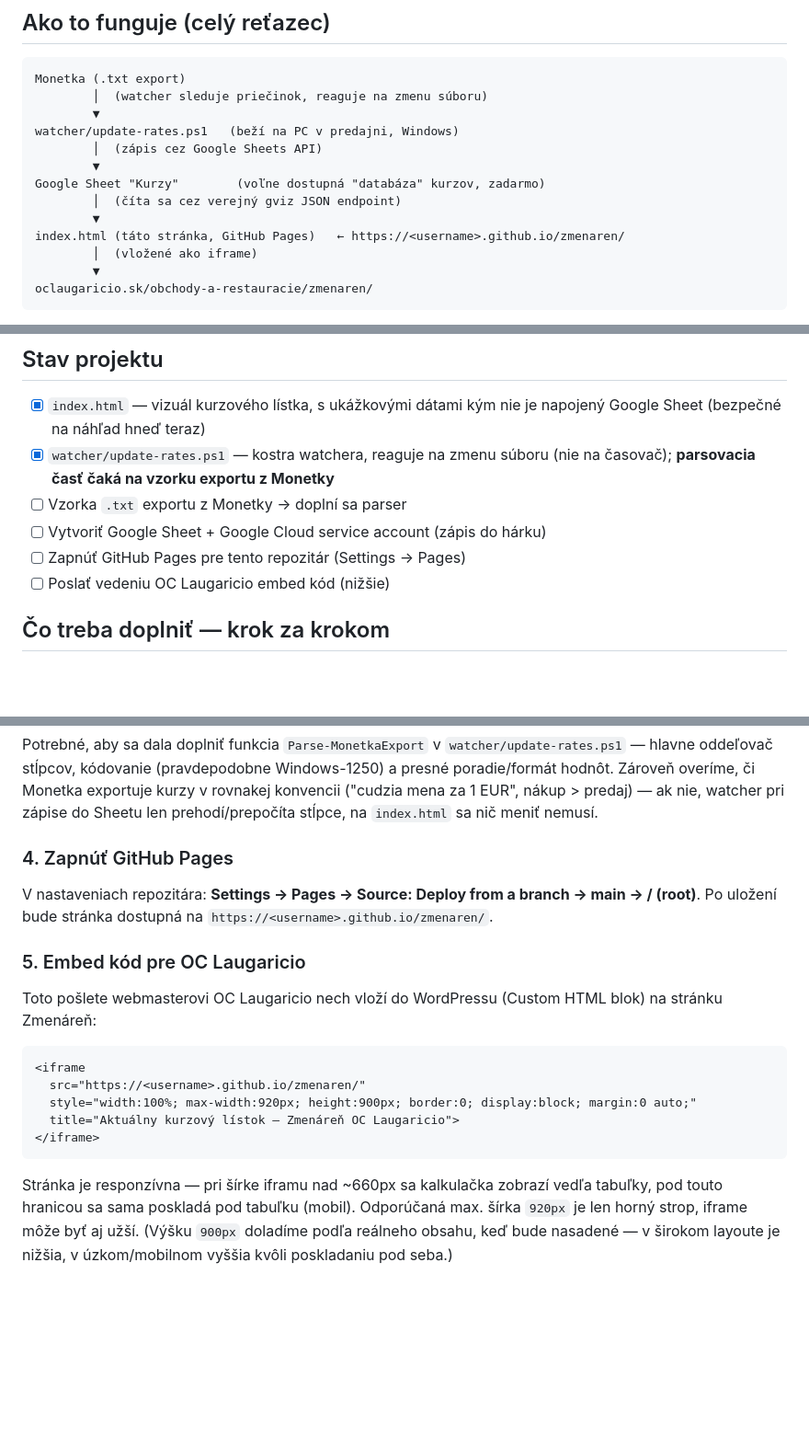
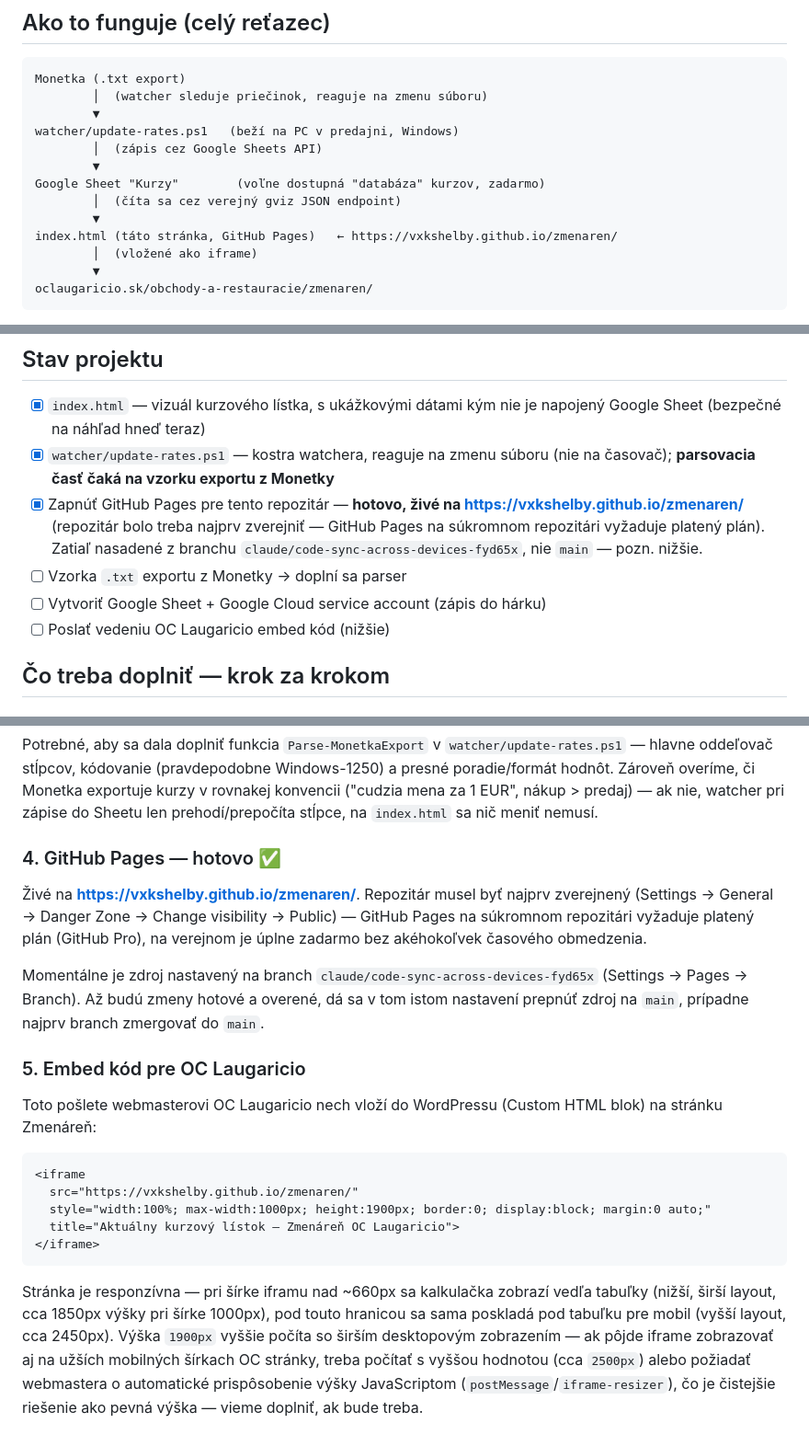
Before and after one commit to vxkShelby/zmenaren, a Markdown page: README.md, 3 parts joined by grey strips. Shown at 92% size. GitHub-like rendering; blank space fills up the shorter version.

Commit message:
Update README now that GitHub Pages is live
Mark GitHub Pages as done with the real URL (repo had to go public
first — private-repo Pages needs a paid plan), fill in the actual
embed iframe with correct width/height based on measured rendered
content, note the currently-deployed branch, and drop BGN from the
illustrative Google Sheet table to match the live rate list.

Co-Authored-By: Claude Sonnet 5 <noreply@anthropic.com>
Claude-Session: https://claude.ai/code/session_01DnFJyD7sZPZQ3jR66rGzpC

````diff
--- a/README.md
+++ b/README.md
@@ -102,7 +102,7 @@ watcher/update-rates.ps1   (beží na PC v predajni, Windows)
 Google Sheet "Kurzy"        (voľne dostupná "databáza" kurzov, zadarmo)
         │  (číta sa cez verejný gviz JSON endpoint)
         ▼
-index.html (táto stránka, GitHub Pages)   ← https://<username>.github.io/zmenaren/
+index.html (táto stránka, GitHub Pages)   ← https://vxkshelby.github.io/zmenaren/
         │  (vložené ako iframe)
         ▼
 oclaugaricio.sk/obchody-a-restauracie/zmenaren/
@@ -119,9 +119,13 @@ tu v repozitári, GitHub to automaticky nasadí, iframe to hneď zobrazí.
       napojený Google Sheet (bezpečné na náhľad hneď teraz)
 - [x] `watcher/update-rates.ps1` — kostra watchera, reaguje na zmenu súboru
       (nie na časovač); **parsovacia časť čaká na vzorku exportu z Monetky**
+- [x] Zapnúť GitHub Pages pre tento repozitár — **hotovo, živé na
+      https://vxkshelby.github.io/zmenaren/** (repozitár bolo treba
+      najprv zverejniť — GitHub Pages na súkromnom repozitári vyžaduje
+      platený plán). Zatiaľ nasadené z branchu
+      `claude/code-sync-across-devices-fyd65x`, nie `main` — pozn. nižšie.
 - [ ] Vzorka `.txt` exportu z Monetky → doplní sa parser
 - [ ] Vytvoriť Google Sheet + Google Cloud service account (zápis do hárku)
-- [ ] Zapnúť GitHub Pages pre tento repozitár (Settings → Pages)
 - [ ] Poslať vedeniu OC Laugaricio embed kód (nižšie)
 
 ## Čo treba doplniť — krok za krokom
@@ -177,10 +180,15 @@ overíme, či Monetka exportuje kurzy v rovnakej konvencii ("cudzia mena za
 1 EUR", nákup > predaj) — ak nie, watcher pri zápise do Sheetu len
 prehodí/prepočíta stĺpce, na `index.html` sa nič meniť nemusí.
 
-### 4. Zapnúť GitHub Pages
-V nastaveniach repozitára: **Settings → Pages → Source: Deploy from a
-branch → main → / (root)**. Po uložení bude stránka dostupná na
-`https://<username>.github.io/zmenaren/`.
+### 4. GitHub Pages — hotovo ✅
+Živé na **https://vxkshelby.github.io/zmenaren/**. Repozitár musel byť najprv
+zverejnený (Settings → General → Danger Zone → Change visibility → Public) —
+GitHub Pages na súkromnom repozitári vyžaduje platený plán (GitHub Pro),
+na verejnom je úplne zadarmo bez akéhokoľvek časového obmedzenia.
+
+Momentálne je zdroj nastavený na branch `claude/code-sync-across-devices-fyd65x`
+(Settings → Pages → Branch). Až budú zmeny hotové a overené, dá sa v tom istom
+nastavení prepnúť zdroj na `main`, prípadne najprv branch zmergovať do `main`.
 
 ### 5. Embed kód pre OC Laugaricio
 Toto pošlete webmasterovi OC Laugaricio nech vloží do WordPressu (Custom
@@ -188,14 +196,17 @@ HTML blok) na stránku Zmenáreň:
 
 ```html
 <iframe
-  src="https://<username>.github.io/zmenaren/"
-  style="width:100%; max-width:920px; height:900px; border:0; display:block; margin:0 auto;"
+  src="https://vxkshelby.github.io/zmenaren/"
+  style="width:100%; max-width:1000px; height:1900px; border:0; display:block; margin:0 auto;"
   title="Aktuálny kurzový lístok — Zmenáreň OC Laugaricio">
 </iframe>
 ```
 
 Stránka je responzívna — pri šírke iframu nad ~660px sa kalkulačka zobrazí
-vedľa tabuľky, pod touto hranicou sa sama poskladá pod tabuľku (mobil).
-Odporúčaná max. šírka `920px` je len horný strop, iframe môže byť aj užší.
-(Výšku `900px` doladíme podľa reálneho obsahu, keď bude nasadené — v širokom
-layoute je nižšia, v úzkom/mobilnom vyššia kvôli poskladaniu pod seba.)
+vedľa tabuľky (nižší, širší layout, cca 1850px výšky pri šírke 1000px), pod
+touto hranicou sa sama poskladá pod tabuľku pre mobil (vyšší layout, cca
+2450px). Výška `1900px` vyššie počíta so širším desktopovým zobrazením —
+ak pôjde iframe zobrazovať aj na užších mobilných šírkach OC stránky, treba
+počítať s vyššou hodnotou (cca `2500px`) alebo požiadať webmastera o
+automatické prispôsobenie výšky JavaScriptom (`postMessage`/`iframe-resizer`),
+čo je čistejšie riešenie ako pevná výška — vieme doplniť, ak bude treba.
````
Also changed, not shown: other parts of README.md (+0 -1 lines).
